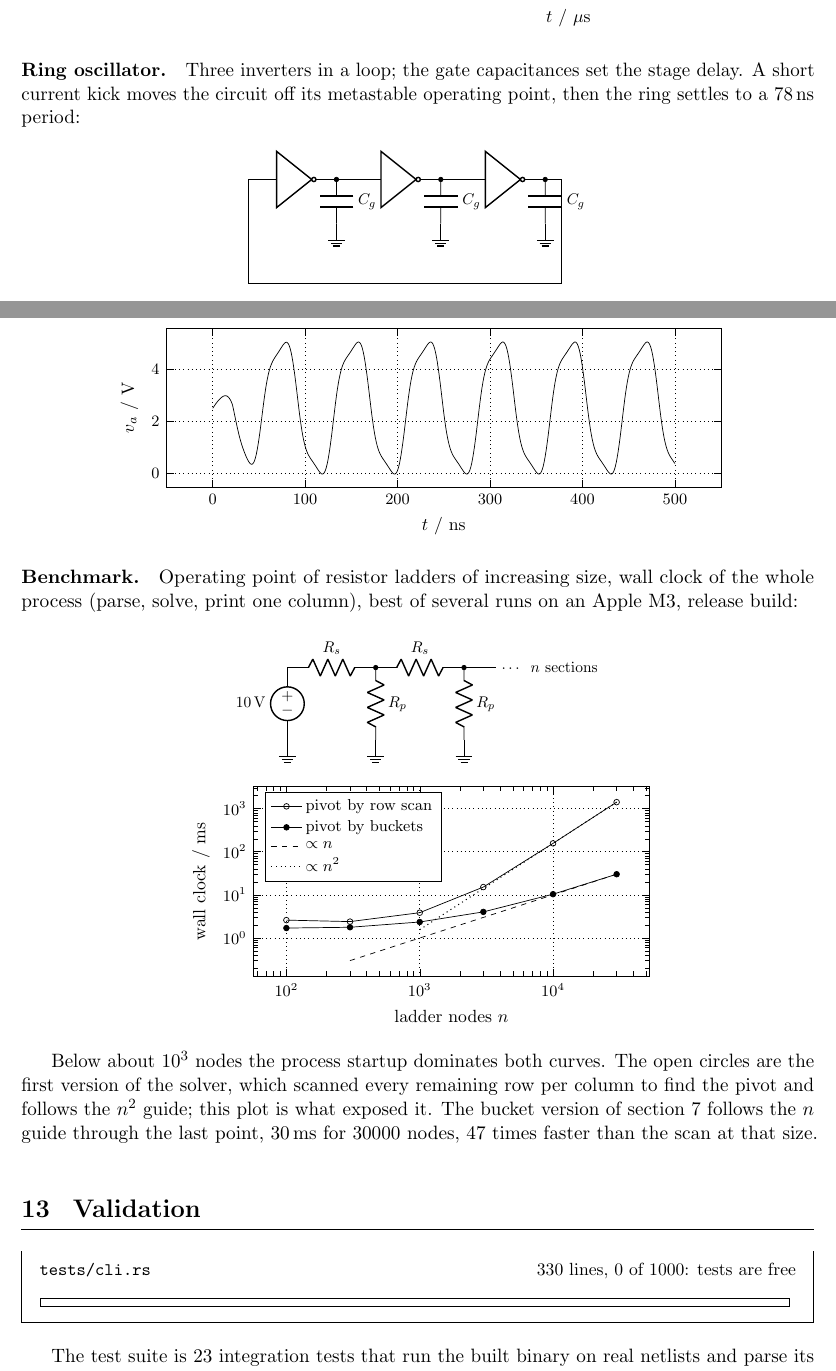
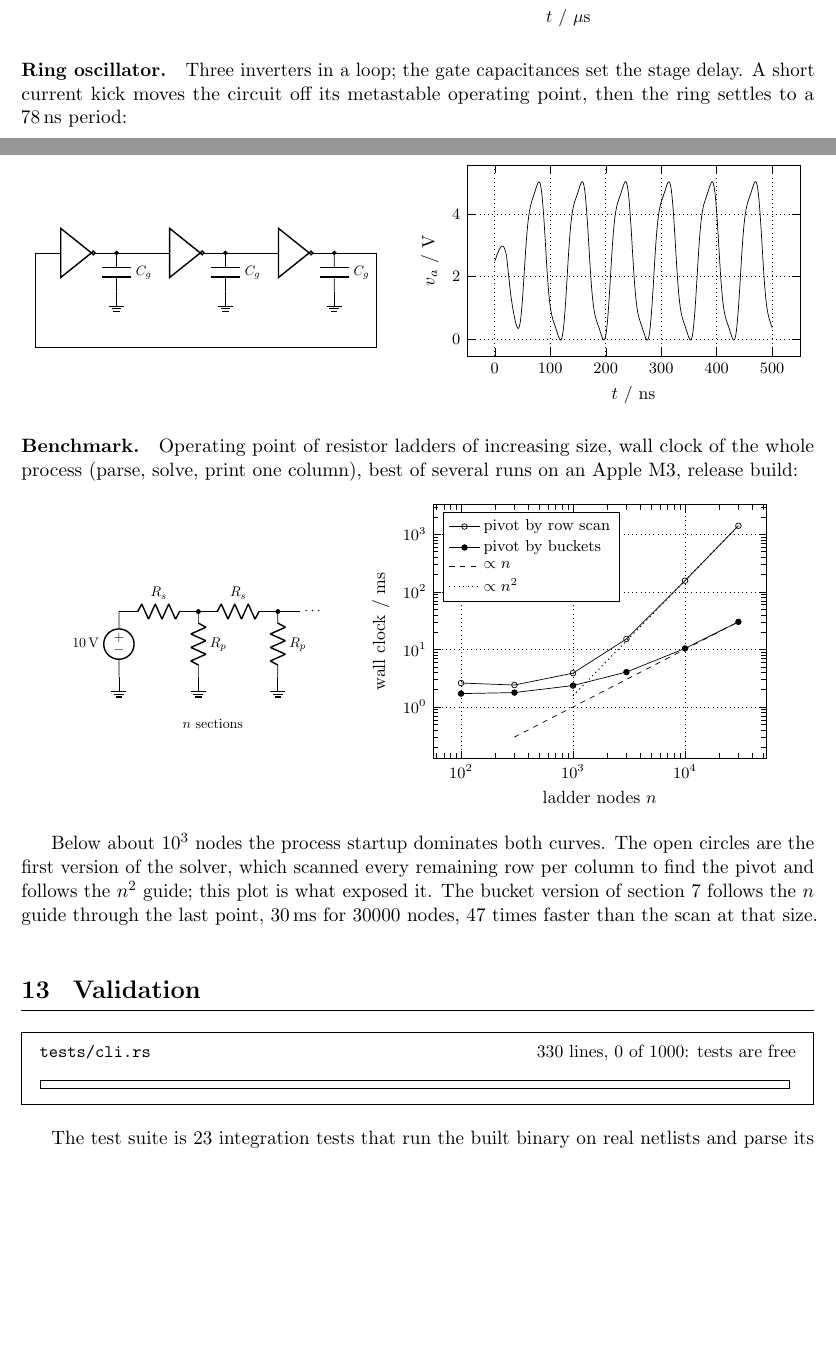
Before and after one commit to milanofthe/nanospice, a LaTeX paper (report/nanospice.tex): two parts of pages 17 and 18 of 20, joined at a grey line, cut so that both start at the same text, the shorter picture padded with empty space. Compiled offline with pdfLaTeX.

Commit message:
Ring and benchmark figures beside their plots, untangle the feedback wire

```diff
--- a/report/nanospice.tex
+++ b/report/nanospice.tex
@@ -1146,25 +1146,23 @@ $i_0 \sqrt{L/C} = 31.6$\,mV (dashed):
 \paragraph{Ring oscillator.}
 Three inverters in a loop; the gate capacitances set the stage delay. A
 short current kick moves the circuit off its metastable operating point,
-then the ring settles to a 78\,ns period:
+then the ring settles to a 78\,ns~period:
 
 \begin{center}
-\begin{circuitikz}[vcenter, american, scale=0.8, transform shape]
+\begin{circuitikz}[vcenter, american, scale=0.7, transform shape]
 \draw (0,0) node[not port](n1){};
-\draw (2.6,0) node[not port](n2){};
-\draw (5.2,0) node[not port](n3){};
+\draw (3.1,0) node[not port](n2){};
+\draw (6.2,0) node[not port](n3){};
 \draw (n1.out) -- (n2.in);
 \draw (n2.out) -- (n3.in);
-\draw (n3.out) -- ++(0.7,0) -- ++(0,-2.6) -| ($(n1.in)+(-0.5,0)$) -- (n1.in);
-\draw (n1.out) ++(0.3,0) node[circ]{} to[C, l=$C_g$] ++(0,-1.1) node[ground]{};
-\draw (n2.out) ++(0.3,0) node[circ]{} to[C, l=$C_g$] ++(0,-1.1) node[ground]{};
-\draw (n3.out) ++(0.3,0) node[circ]{} to[C, l=$C_g$] ++(0,-1.1) node[ground]{};
+\draw (n3.out) -- ++(1.6,0) -- ++(0,-2.7) -| ($(n1.in)+(-0.5,0)$) -- (n1.in);
+\draw (n1.out) ++(0.4,0) node[circ]{} to[C, l=$C_g$] ++(0,-1.1) node[ground]{};
+\draw (n2.out) ++(0.4,0) node[circ]{} to[C, l=$C_g$] ++(0,-1.1) node[ground]{};
+\draw (n3.out) ++(0.4,0) node[circ]{} to[C, l=$C_g$] ++(0,-1.1) node[ground]{};
 \end{circuitikz}
-\end{center}
-
-\begin{center}
+\hspace{5mm}
 \begin{tikzpicture}[vcenter]
-\begin{axis}[bwaxis, width=0.8\textwidth, height=0.3\textwidth,
+\begin{axis}[bwaxis, width=0.52\textwidth, height=0.34\textwidth,
   xlabel={$t$ / ns}, ylabel={$v_a$ / V}]
 \addplot[black] table {data/ring.dat};
 \end{axis}
@@ -1177,18 +1175,17 @@ whole process (parse, solve, print one column), best of several runs on
 an Apple M3, release build:
 
 \begin{center}
-\begin{circuitikz}[vcenter, american, scale=0.8, transform shape]
+\begin{circuitikz}[vcenter, american, scale=0.72, transform shape]
 \draw (0,0) node[ground]{} to[V, invert, l=$10\,\mathrm{V}$] (0,1.8)
   to[R, l=$R_s$] (2.2,1.8) node[circ]{} to[R, l=$R_p$] (2.2,0) node[ground]{};
 \draw (2.2,1.8) to[R, l=$R_s$] (4.4,1.8) node[circ]{} to[R, l=$R_p$] (4.4,0) node[ground]{};
-\draw (4.4,1.8) -- (5.2,1.8) node[right]{$\cdots\;\; n$ sections};
+\draw (4.4,1.8) -- (5.0,1.8) node[right]{$\cdots$};
+\node at (2.6,-1.3) {$n$ sections};
 \end{circuitikz}
-\end{center}
-
-\begin{center}
+\hspace{5mm}
 \begin{tikzpicture}[vcenter]
-\begin{loglogaxis}[bwaxis, xlabel={ladder nodes $n$},
-  ylabel={wall clock / ms}, legend pos=north west]
+\begin{loglogaxis}[bwaxis, width=0.52\textwidth, height=0.42\textwidth,
+  xlabel={ladder nodes $n$}, ylabel={wall clock / ms}, legend pos=north west]
 \addplot[black, mark=o, mark size=1.6pt] table {data/bench_scan.dat};
 \addplot[black, mark=*, mark size=1.6pt] table {data/bench.dat};
 \addplot[black, dashed, domain=300:30000] {x*0.001};
```
Also changed, not shown: report/nanospice.pdf.
